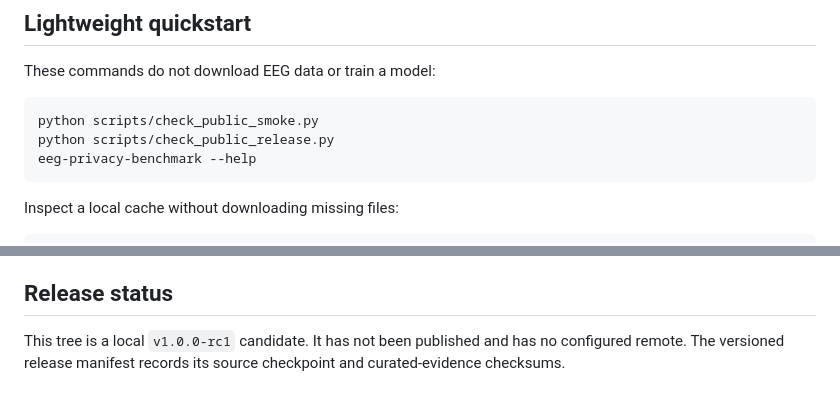
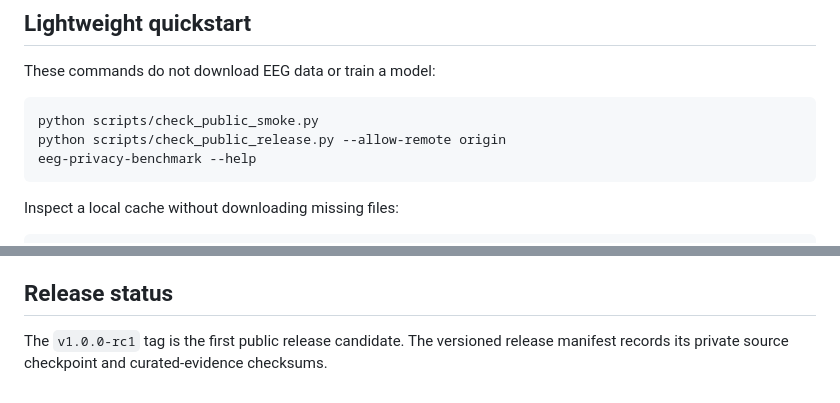
Before and after one commit to tienxion/eeg-privacy-benchmark, a Markdown page: README.md, 2 parts joined by grey strips. GitHub-like rendering.

Commit message:
Document public release status

````diff
--- a/README.md
+++ b/README.md
@@ -48,7 +48,7 @@ These commands do not download EEG data or train a model:
 
 ```bash
 python scripts/check_public_smoke.py
-python scripts/check_public_release.py
+python scripts/check_public_release.py --allow-remote origin
 eeg-privacy-benchmark --help
 ```
 
@@ -99,6 +99,6 @@ granted by this repository. See [LICENSE_SCOPE.md](LICENSE_SCOPE.md),
 
 ## Release status
 
-This tree is a local `v1.0.0-rc1` candidate. It has not been published and has
-no configured remote. The versioned release manifest records its source
-checkpoint and curated-evidence checksums.
+The `v1.0.0-rc1` tag is the first public release candidate. The versioned
+release manifest records its private source checkpoint and curated-evidence
+checksums.
````
